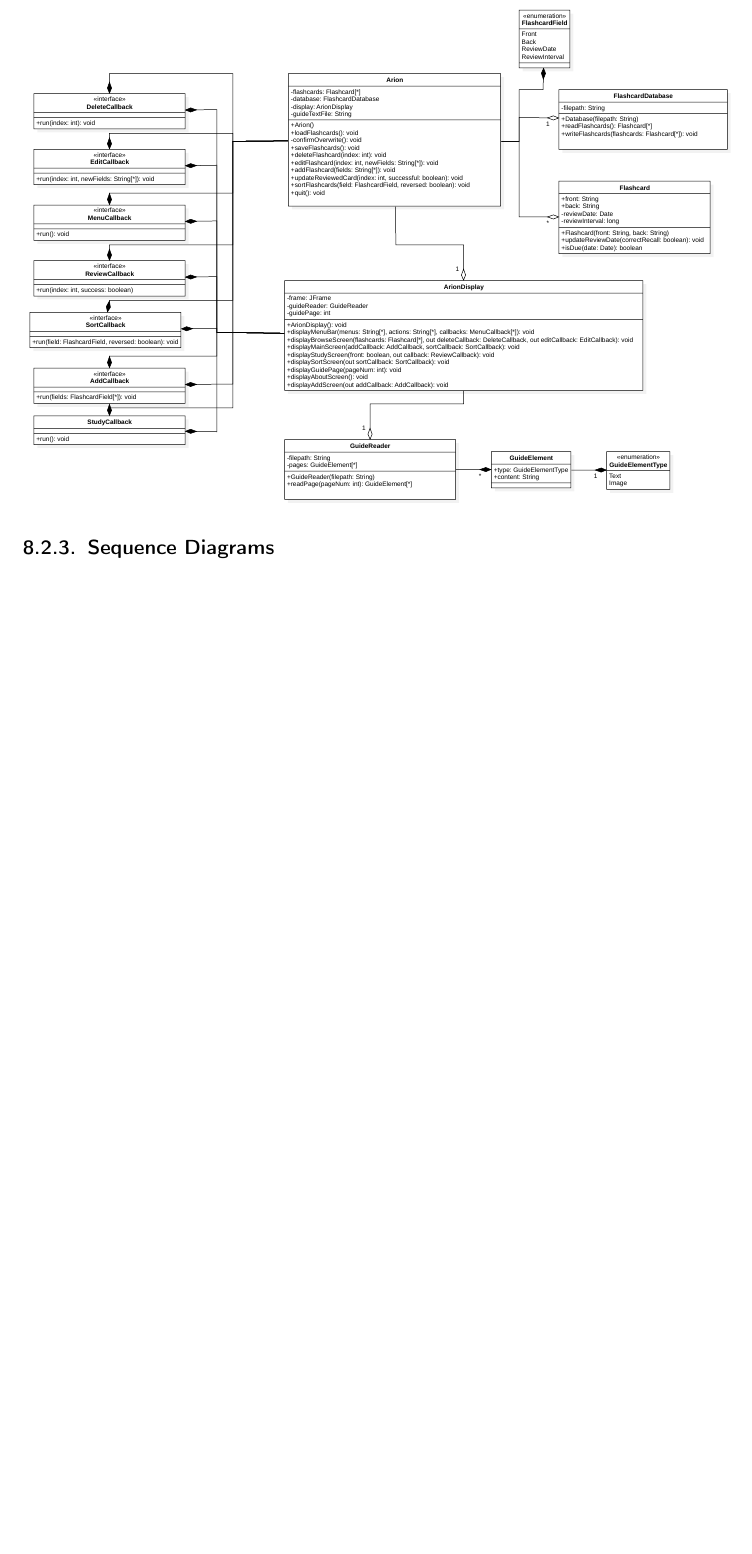
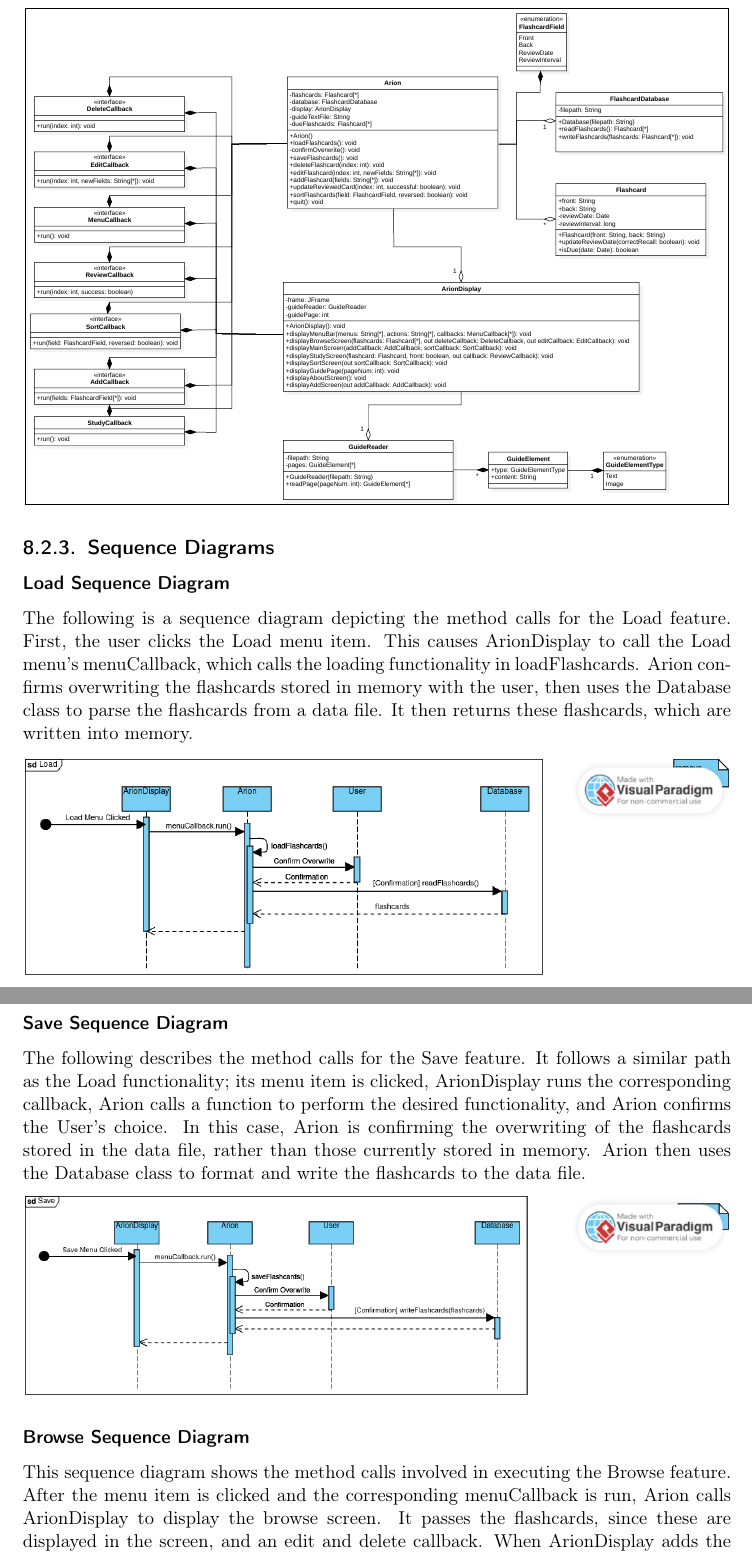
Before and after one commit to Some-Guy-2017/arion-spec, a LaTeX document (src/main.tex): part of page 21 of 45 before the commit and two parts of pages 21 and 22 of 46 after it, the two joined at a grey line, cut so that both start at the same text, the shorter picture padded with empty space. Compiled offline with pdfLaTeX.

Commit message:
added sequence diagrams & started adding them to main.tex

```diff
--- a/src/main.tex
+++ b/src/main.tex
@@ -58,7 +78,6 @@
     linktoc=page       % only page is linked
 }
 
-\setlist{topsep=1em, itemsep=0.4em, parsep=0em}
 
 \begin{document}
 
@@ -535,11 +554,36 @@ The following is a use case diagram showing how actors interact with functional
 The following is a class diagram showcasing the breakdown of classes, their methods, method parameters and return types, and how the classes interact.
 {\fontsize{8}{10}\selectfont
     \textbf{
-        \svgimage[0.39]{class-diagram}
+        \svgimage{class-diagram}
     }
 }
 
 \subsection{Sequence Diagrams}
+
+\subsubsection*{Load Sequence Diagram}
+The following is a sequence diagram depicting the method calls for the Load feature.
+First, the user clicks the Load menu item.
+This causes ArionDisplay to call the Load menu's menuCallback, which calls the loading functionality in loadFlashcards.
+Arion confirms overwriting the flashcards stored in memory with the user, then uses the Database class to parse the flashcards from a data file.
+It then returns these flashcards, which are written into memory.
+\image{load-sd}[0]
+
+\subsubsection*{Save Sequence Diagram}
+The following describes the method calls for the Save feature.
+It follows a similar path as the Load functionality;
+    its menu item is clicked, ArionDisplay runs the corresponding callback, Arion calls a function to perform the desired functionality,
+    and Arion confirms the User's choice.
+In this case, Arion is confirming the overwriting of the flashcards stored in the data file, rather than those currently stored in memory.
+Arion then uses the Database class to format and write the flashcards to the data file.
+\image{save-sd}[0]
+
+\subsubsection*{Browse Sequence Diagram}
+This sequence diagram shows the method calls involved in executing the Browse feature.
+After the menu item is clicked and the corresponding menuCallback is run, Arion calls ArionDisplay to display the browse screen.
+It passes the flashcards, since these are displayed in the screen, and an edit and delete callback.
+When ArionDisplay adds the delete and edit buttons, it sets both of their ActionListeners to perform these callbacks,
+which perform functionality with data in the Arion class.
+\image{browse-sd}[0]
 
 \section{Project Proposal}
 
```
Also changed, not shown: Makefile, img/about-sd.png (added), img/class-diagram.svg, img/guide-sd.png (added), img/quit-sd.png (added), img/sort-sd.png (added), img/study-sd.png (added), src/main.tex (60 more changed lines).
